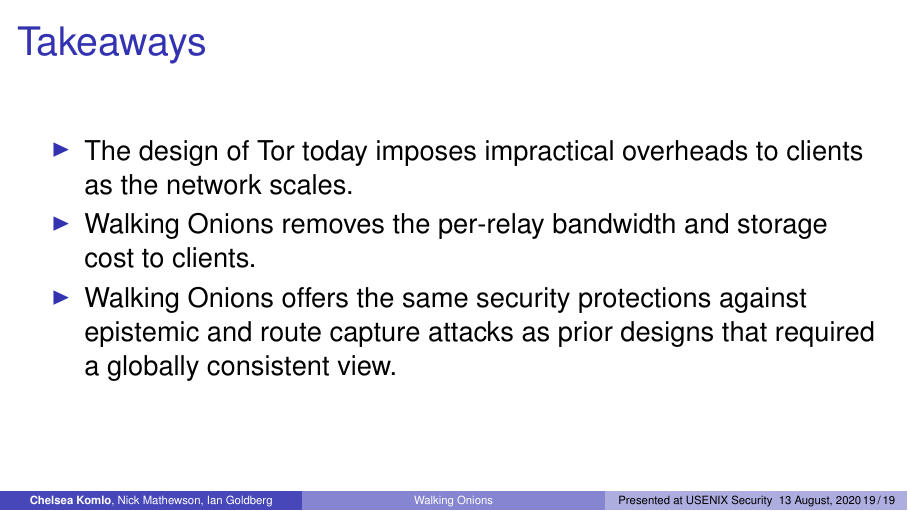
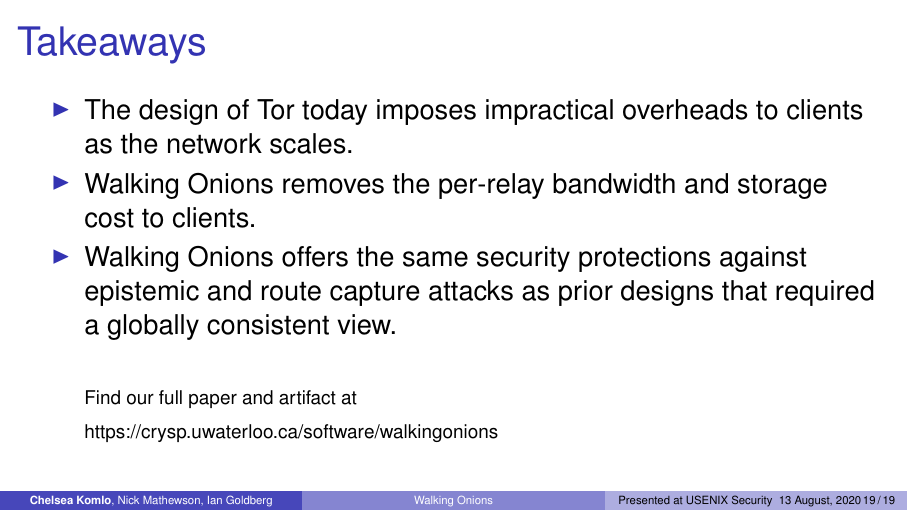
Before and after one commit to chelseakomlo/talks, LaTeX slides (2020-08-13-usenix-security-walkingonions/presentation.tex): page 60 of 60. Compiled offline with pdfLaTeX.

Commit message:
add full artifact url to last slide

```diff
--- a/2020-08-13-usenix-security-walkingonions/presentation.tex
+++ b/2020-08-13-usenix-security-walkingonions/presentation.tex
@@ -718,8 +718,15 @@
     \item<3-> Walking Onions offers the same security protections against epistemic
       and route capture attacks as prior designs that required a globally
       consistent view.
+    \item[]~
+    \item[]<3->
+
+      \footnotesize{Find our full paper and artifact at
+
+  https://crysp.uwaterloo.ca/software/walkingonions}
   \end{itemize}
 \end{frame}
+
 \end{document}
 
 \begin{frame}
```
